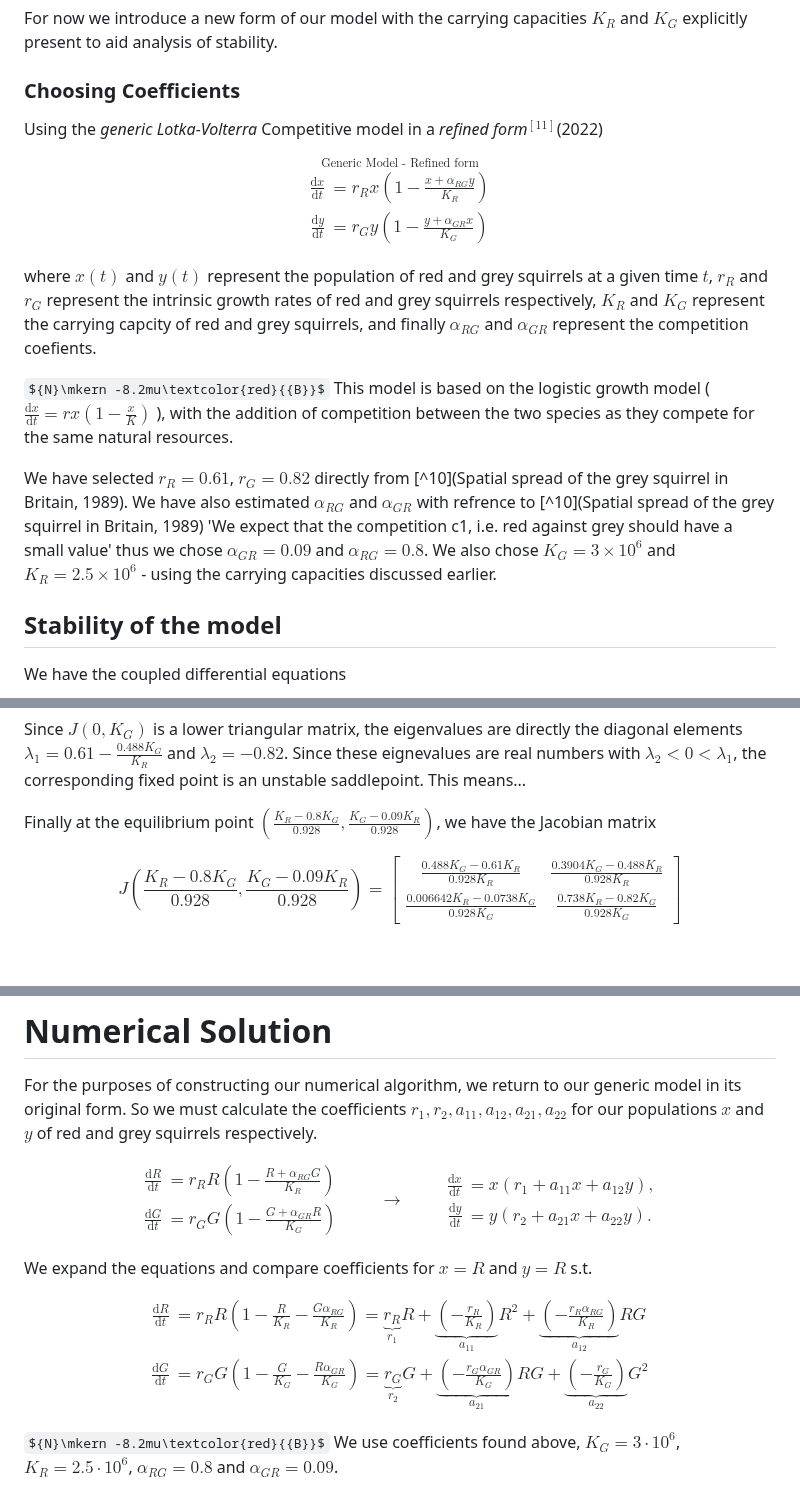
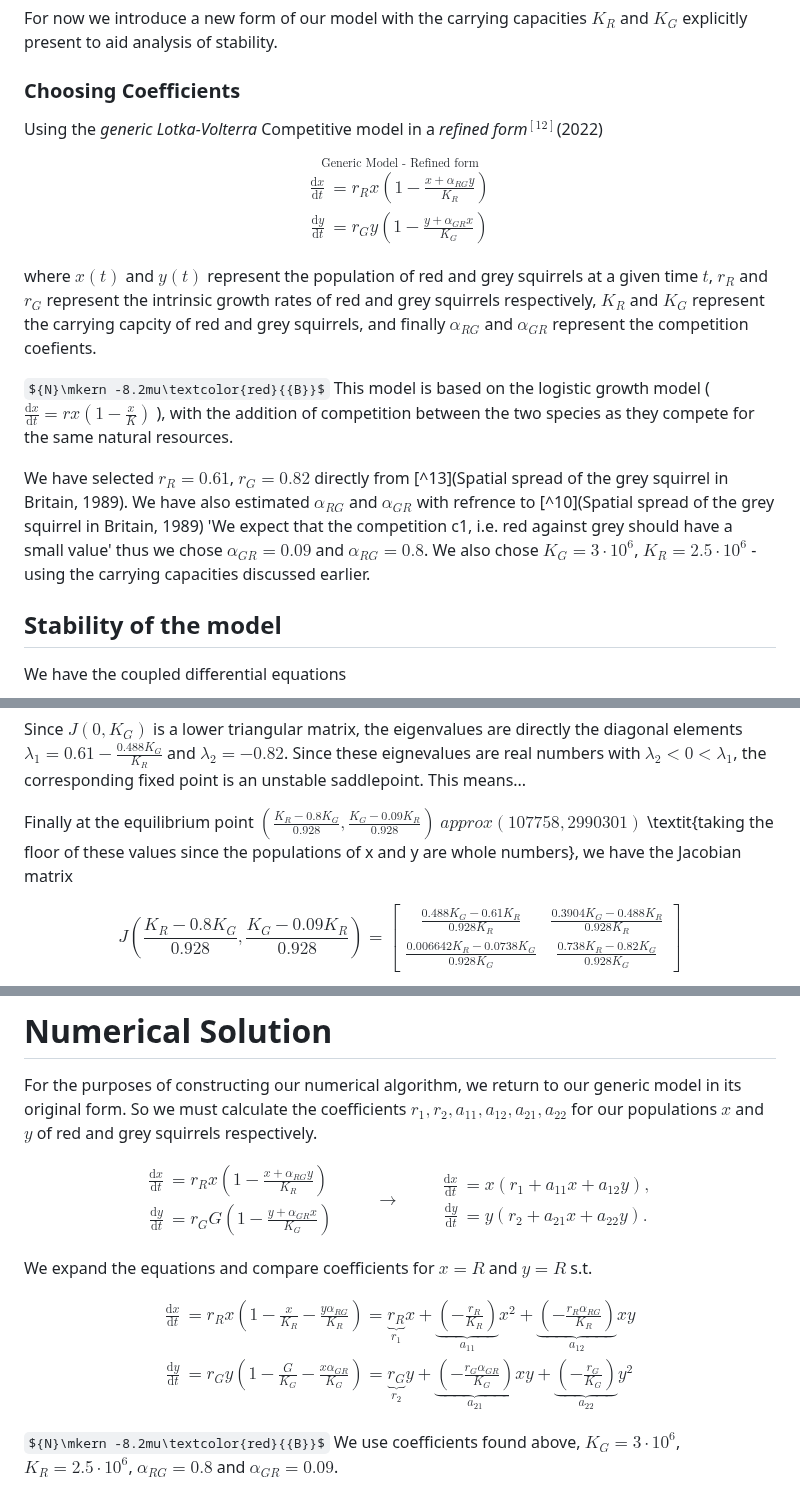
Before and after one commit to nickscer/ModellingSystems, a Markdown page: MA2MMS_ProjA_Gr1.md, 3 parts joined by grey strips. Rendered like a GitHub page; some formulas as TeX source; blank space fills up the shorter version.

Commit message:
Update MA2MMS_ProjA_Gr1.md
redoing changes made before

```diff
--- a/MA2MMS_ProjA_Gr1.md
+++ b/MA2MMS_ProjA_Gr1.md
@@ -77,7 +77,7 @@ For now we introduce a new form of our model with the carrying capacities $K_{R}
 
 ### Choosing Coefficients
 
-Using the *generic* *Lotka-Volterra* Competitive model in a *refined form*$^{[11]}$(2022)
+Using the *generic* *Lotka-Volterra* Competitive model in a *refined form*$^{[12]}$(2022)
 
 $$
 \overset{\text{Generic Model - Refined form}}{
@@ -96,7 +96,7 @@ and finally $\alpha_{RG}$ and $\alpha_{GR}$ represent the competition coefients.
 
 ${N}\mkern -8.2mu\textcolor{red}{{B}}$ This model is based on the logistic growth model ($\frac{\mathrm{d}x}{\mathrm{d}t} = rx ( 1 - \frac{x}{K} )$ ), with the addition of competition between the two species as they compete for the same natural resources.
 
-We have selected $r_{R}=0.61$, $r_{G}=0.82$ directly from [^10](Spatial spread of the grey squirrel in Britain, 1989). We have also estimated $\alpha_{RG}$ and $\alpha_{GR}$ with refrence to [^10](Spatial spread of the grey squirrel in Britain, 1989) 'We expect that the competition c1, i.e. red against grey should have a small value' thus we chose $\alpha_{GR}=0.09$ and $\alpha_{RG}=0.8$. We also chose $K_{G} = 3×10^{6}$ and $K_{R} = 2.5×10^{6}$ - using the carrying capacities discussed earlier.
+We have selected $r_{R}=0.61$, $r_{G}=0.82$ directly from [^13](Spatial spread of the grey squirrel in Britain, 1989). We have also estimated $\alpha_{RG}$ and $\alpha_{GR}$ with refrence to [^10](Spatial spread of the grey squirrel in Britain, 1989) 'We expect that the competition c1, i.e. red against grey should have a small value' thus we chose $\alpha_{GR}=0.09$ and $\alpha_{RG}=0.8$. We also chose $K_{G}=3\cdot10^6$, $K_{R}=2.5\cdot10^6$ - using the carrying capacities discussed earlier.
 
 ## Stability of the model
 
@@ -158,7 +158,7 @@ $$
 Since $J(0,K_{G})$ is a lower triangular matrix, the eigenvalues are directly the diagonal elements $\lambda_{1} = 0.61 - \frac{0.488K_{G}}{K_{R}}$ and $\lambda_{2} = -0.82$. Since these eignevalues are real numbers with $\lambda_{2} < 0 < \lambda_{1}$, the corresponding fixed point is an unstable saddlepoint.
 This means...
 
-Finally at the equilibrium point $\left(\frac{K_{R}-0.8K_{G}}{0.928},\frac{K_{G}-0.09K_{R}}{0.928}\right)$, we have the Jacobian matrix
+Finally at the equilibrium point $\left(\frac{K_{R}-0.8K_{G}}{0.928}, \frac{K_{G}-0.09K_{R}}{0.928}\right) \ approx (107758, 2990301)$ \textit{taking the floor of these values since the populations of x and y are whole numbers}, we have the Jacobian matrix
 
 $$
 J\left(\frac{K_{R}-0.8K_{G}}{0.928},\frac{K_{G}-0.09K_{R}}{0.928}\right) = \begin{bmatrix} \frac{0.488K_{G} - 0.61K_{R}}{0.928K_{R}} & \frac{0.3904K_{G} - 0.488K_{R}}{0.928K_{R}} \\
@@ -183,8 +183,8 @@ For the purposes of constructing our numerical algorithm, we return to our gener
 
 $$
 \begin{aligned}
-\frac{\mathrm{d}R}{\mathrm{d}t} &= r_{R}R\left(1-\frac{R+\alpha_{RG}G}{K_{R}}\right) \\
-\frac{\mathrm{d}G}{\mathrm{d}t} &= r_{G}G\left(1-\frac{G+\alpha_{GR}R}{K_{G}}\right)
+\frac{\mathrm{d}x}{\mathrm{d}t} &= r_{R}x\left(1-\frac{x+\alpha_{RG}y}{K_{R}}\right) \\
+\frac{\mathrm{d}y}{\mathrm{d}t} &= r_{G}G\left(1-\frac{y+\alpha_{GR}x}{K_{G}}\right)
 \end{aligned} \qquad \longrightarrow \qquad
 \begin{aligned}
 \frac{\mathrm{d}x}{\mathrm{d}t} &= x(r_1 + a_{11}x + a_{12}y), \\
@@ -196,8 +196,8 @@ We expand the equations and compare coefficients for $x = R$ and $y=R$ s.t.
 
 $$
 \begin{aligned}
-\frac{\mathrm{d}R}{\mathrm{d}t} &= r_R R \left(1 - \frac{R}{K_R} - \frac{G \alpha_{RG}}{K_R}\right) = \underbrace{r_R}_{r_1} R + \underbrace{\left(-\frac{r_R}{K_R}\right)}_{a_{11}} R^2 + \underbrace{\left(-\frac{r_R \alpha_{RG}}{K_R}\right)}_{a_{12}} RG \\
-\frac{\mathrm{d}G}{\mathrm{d}t} &= r_G G \left(1 - \frac{G}{K_G} - \frac{R \alpha_{GR}}{K_G}\right) = \underbrace{r_G}_{r_2} G + \underbrace{\left(-\frac{r_G \alpha_{GR}}{K_G}\right)}_{a_{21}} RG + \underbrace{\left(-\frac{r_G}{K_G}\right)}_{a_{22}} G^2
+\frac{\mathrm{d}x}{\mathrm{d}t} &= r_R x \left(1 - \frac{x}{K_R} - \frac{y \alpha_{RG}}{K_R}\right) = \underbrace{r_R}_{r_1} x + \underbrace{\left(-\frac{r_R}{K_R}\right)}_{a_{11}} x^2 + \underbrace{\left(-\frac{r_R \alpha_{RG}}{K_R}\right)}_{a_{12}} xy \\
+\frac{\mathrm{d}y}{\mathrm{d}t} &= r_G y \left(1 - \frac{G}{K_G} - \frac{x \alpha_{GR}}{K_G}\right) = \underbrace{r_G}_{r_2} y + \underbrace{\left(-\frac{r_G \alpha_{GR}}{K_G}\right)}_{a_{21}} xy + \underbrace{\left(-\frac{r_G}{K_G}\right)}_{a_{22}} y^2
 \end{aligned}
 $$
 
```
Also changed, not shown: other parts of MA2MMS_ProjA_Gr1.md (+6 -2 lines).
